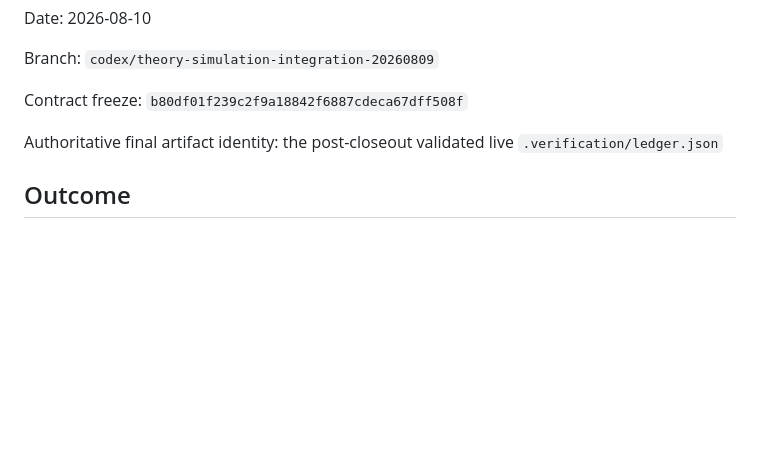
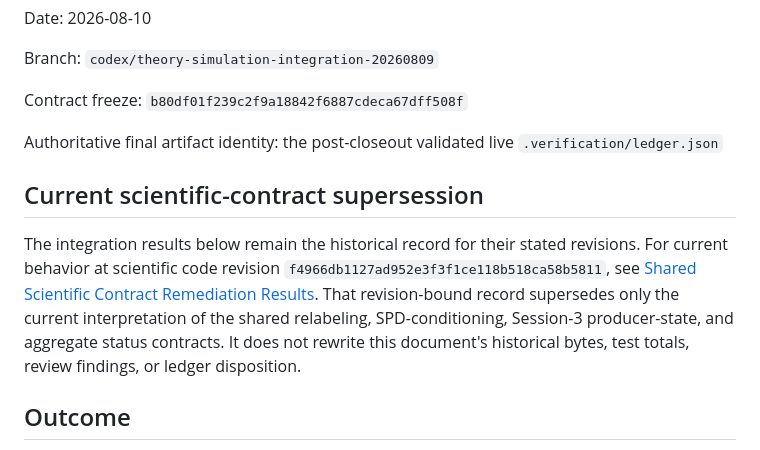
Before and after one commit to cdenn016/MultiAgentELBO, a Markdown page: docs/results/2026-08-10-six-session-integration-results.md, the part around the change. GitHub-like rendering; blank space fills up the shorter version.

Commit message:
docs: record shared scientific contract remediation

```diff
--- a/docs/results/2026-08-10-six-session-integration-results.md
+++ b/docs/results/2026-08-10-six-session-integration-results.md
@@ -8,6 +8,17 @@ Contract freeze: `b80df01f239c2f9a18842f6887cdeca67dff508f`
 
 Authoritative final artifact identity: the post-closeout validated live
 `.verification/ledger.json`
+
+## Current scientific-contract supersession
+
+The integration results below remain the historical record for their stated
+revisions. For current behavior at scientific code revision
+`f4966db1127ad952e3f3f1ce118b518ca58b5811`, see
+[Shared Scientific Contract Remediation Results](2026-08-10-shared-scientific-contract-remediation-results.md).
+That revision-bound record supersedes only the current interpretation of the
+shared relabeling, SPD-conditioning, Session-3 producer-state, and aggregate
+status contracts. It does not rewrite this document's historical bytes, test
+totals, review findings, or ledger disposition.
 
 ## Outcome
 
```
Also changed, not shown: docs/results/2026-08-10-shared-scientific-contract-remediation-results.md (added, +165 -0 lines).
